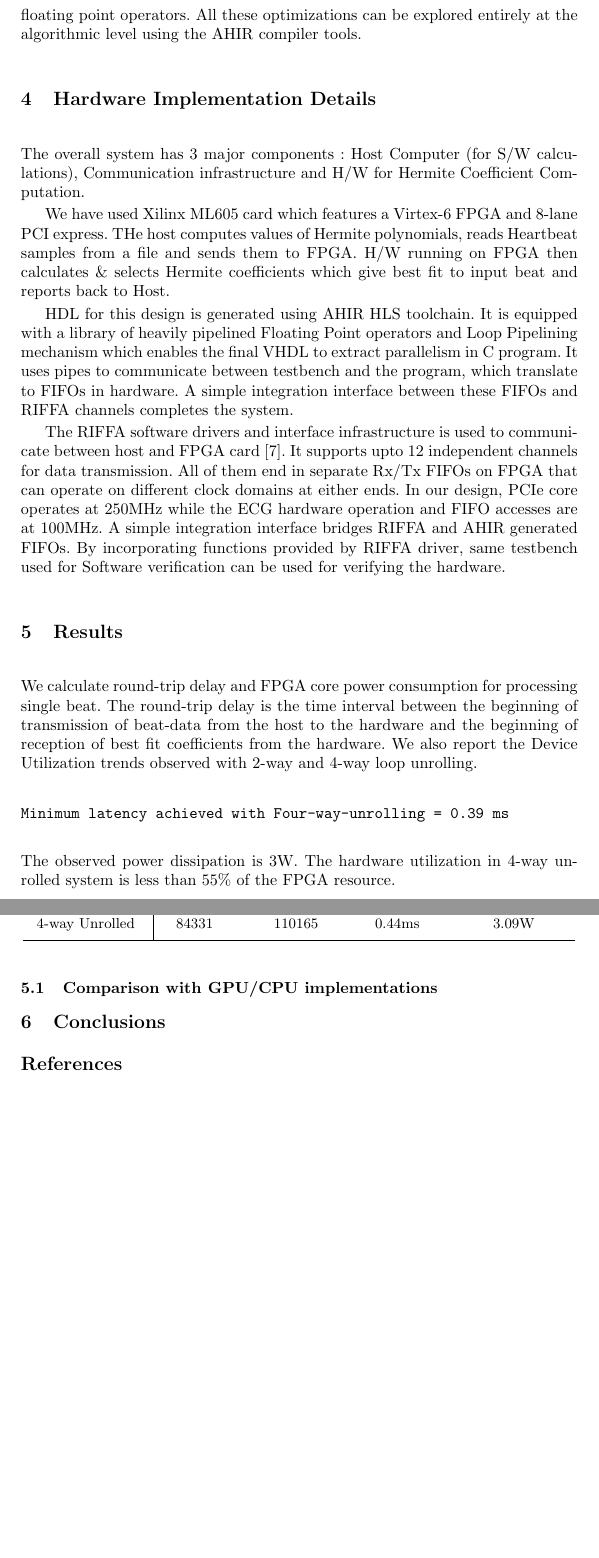
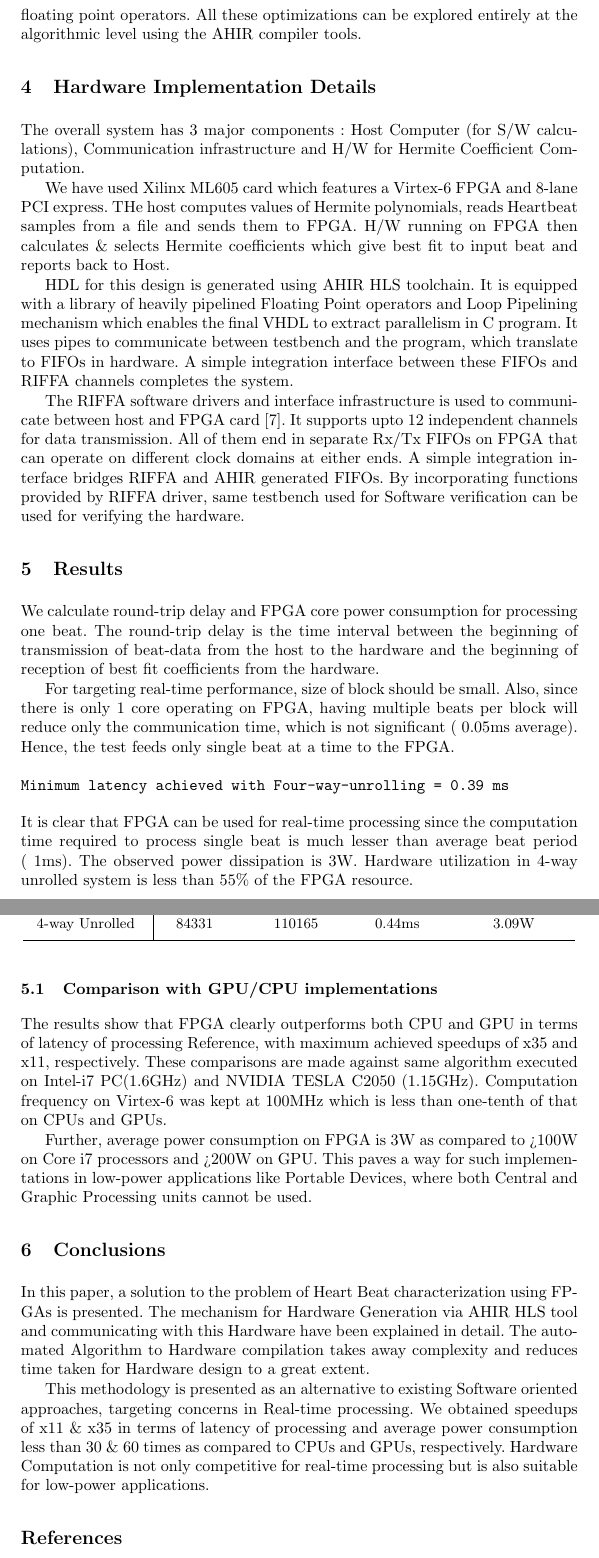
Before and after one commit to kartiklakhotia/ecg, a LaTeX paper (Publications/ConfPaper/tex/HermiteFPGA.tex): two parts of pages 6 and 7 of 7 before the commit and two parts of pages 6 and 7 of 8 after it, joined at a grey line, cut so that both start at the same text, the shorter picture padded with empty space. Compiled offline with pdfLaTeX; the source files are stored in an older character set and shown here as Unicode.

Commit message:
added results and conclusions. Crosscheck. Error with RIFFA reference

```diff
--- a/Publications/ConfPaper/tex/HermiteFPGA.tex
+++ b/Publications/ConfPaper/tex/HermiteFPGA.tex
@@ -328,7 +328,7 @@ and the use of multiple floating point operators.  All these optimizations
 can be explored entirely at the algorithmic level using the AHIR
 compiler tools.
 
-\section{Hardware Implementation Details}\label{s:results}
+\section{Hardware Implementation Details}\label{s:implementation}
 The overall system has 3 major components : Host Computer (for S/W calculations),
 Communication infrastructure and H/W for Hermite Coefficient Computation.
 
@@ -348,9 +348,8 @@ interface between these FIFOs and RIFFA channels completes the system.
 
 The RIFFA software drivers and interface infrastructure is used to communicate between
 host and FPGA card \cite{j:jacobsen13}. It supports upto 12 independent
-channels for data transmission. All of them end in separate Rx/Tx FIFOs on FPGA that can operate on
-different clock domains at either ends. In our design, PCIe core operates at 250MHz
-while the ECG hardware operation and FIFO accesses are at 100MHz. A simple integration
+channels for data transmission. All of them end in separate Rx/Tx FIFOs on FPGA that
+can operate on different clock domains at either ends. A simple integration
 interface bridges RIFFA and AHIR generated FIFOs.
 By incorporating functions provided by RIFFA driver, same testbench used for
 Software verification can be used for verifying the hardware.
@@ -362,36 +361,73 @@ Software verification can be used for verifying the hardware.
 %
 \section{Results}\label{s:results}
 
-We calculate round-trip delay and FPGA core power consumption for processing single beat.
+We calculate round-trip delay and FPGA core power consumption for processing one beat.
 The round-trip delay is the time interval between the beginning of transmission of
 beat-data from the host to the hardware and the beginning of reception of best fit
-coefficients from the hardware. We also report the Device Utilization trends observed
-with 2-way and 4-way loop unrolling.
+coefficients from the hardware.
 
+For targeting real-time performance, size of block should be small. Also, since there
+is only 1 core operating on FPGA, having multiple beats per block will reduce only the
+communication time, which is not significant (~0.05ms average). Hence, the test feeds
+only single beat at a time to the FPGA.
+
+
+
+%%%%%%%% Results Table %%%%%%%%%%%%%
 \begin{table}[ht]
 \caption{} %title
 \centering
 \begin{tabular}{c @{\hskip 0.06in}| @{\hskip 0.06in}c@{\hskip 0.2in}c @{\hskip 0.2in} c @{\hskip 0.2in} c} %5 centered columns
 \hline\hline\\[-1.5ex]
+
 Code Optimzation & \begin{tabular}[c]{@{}c@{}}Slice LUT  \\ Utilization  \end{tabular}& \begin{tabular}[c]{@{}c@{}}Slice Register  \\Utilization  \end{tabular}& \begin{tabular}[c]{@{}c@{}}Processing  \\Latency \end{tabular} & \begin{tabular}[c]{@{}c@{}}FPGA core Power \\ Consumption \end{tabular}\\ [2ex] \hline \\[-1.5ex]%heading
+
 No Unrolling & 56839 & 65995 & 1.39ms & 2.75W \\
+
 2-way Unrolled & 65895 & 80709 & 0.80ms & 2.88W \\
+
 4-way Unrolled & 84331 & 110165 & 0.44ms & 3.09W \\ [1ex]
+
 \hline
 \end{tabular}
 \end{table}
-
+%%%%%%%%%%%%%%%%%%%%%%%%%%%
 
 
 \begin{verbatim}
 Minimum latency achieved with Four-way-unrolling = 0.39 ms
 \end{verbatim}
-The observed power dissipation is 3W.  The hardware utilization
-in 4-way unrolled system is less than $55\%$ of the FPGA resource.
+It is clear that FPGA can be used for real-time processing since the
+computation time required to process single beat is much lesser than
+average beat period (~1ms). The observed power dissipation is 3W.
+Hardware utilization in 4-way unrolled system is less than $55\%$
+of the FPGA resource.
 
 \subsection{Comparison with GPU/CPU implementations}
+The results show that FPGA clearly outperforms both CPU and GPU in terms
+of latency of processing {Reference}, with maximum achieved speedups of x35 and x11,
+respectively. These comparisons are made against same algorithm executed on Intel-i7 PC(1.6GHz)
+and NVIDIA TESLA C2050 (1.15GHz). Computation frequency on Virtex-6 was kept at 100MHz which is
+less than one-tenth of that on CPUs and GPUs.
+
+Further, average power consumption on FPGA is 3W as compared to >100W on Core i7 processors and
+>200W on GPU. This paves a way for such implementations in low-power applications like
+Portable Devices, where both Central and Graphic Processing units cannot be used.
+
 
 \section{Conclusions}\label{s:conclusions}
+In this paper, a solution to the problem of Heart Beat characterization using FPGAs is presented.
+The mechanism for Hardware Generation via AHIR HLS tool and communicating with this Hardware have
+been explained in detail. The automated Algorithm to Hardware compilation takes away complexity
+and reduces time taken for Hardware design to a great extent.
+
+This methodology is presented as an alternative to existing Software oriented approaches,
+targeting concerns in Real-time processing. We obtained speedups of x11 \& x35 in terms of
+latency of processing and average power consumption less than 30 \& 60 times as compared to CPUs
+and GPUs, respectively. Hardware Computation is  not only competitive for real-time processing
+but is also suitable for low-power applications.
+
+%%%% Couple of lines on Future work %%%%
 
 % Bibliography
 \bibliographystyle{splncs}
```
Also changed, not shown: Publications/ConfPaper/tex/refsQRS.bib (+2 -1 lines), Publications/ConfPaper/tex/refsQRS.tex (+0 -10 lines), Publications/ConfPaper/tex/HermiteFPGA.pdf, 2 other files.
